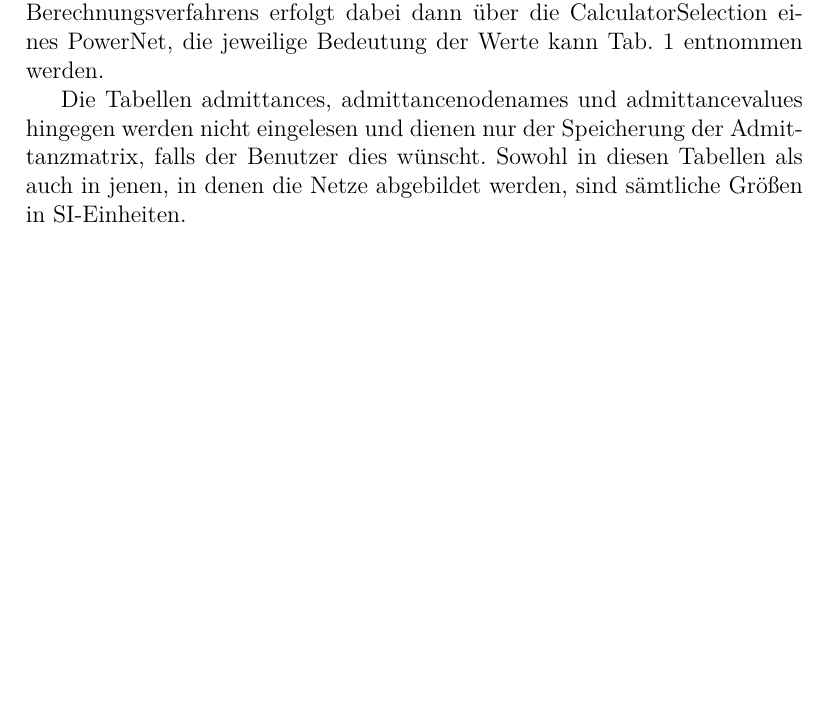
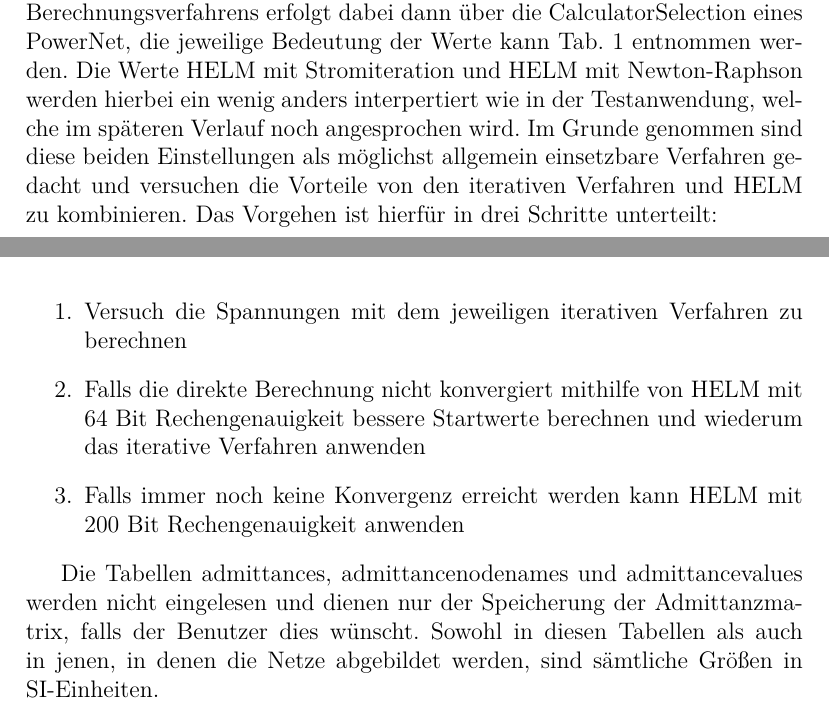
Before and after one commit to benediktibk/loadflow, a LaTeX document (documents/forschungspraxis/report.tex): part of page 6 of 13 before the commit and two parts of pages 6 and 7 of 14 after it, the two joined at a grey line, cut so that both start at the same text, the shorter picture padded with empty space. Compiled offline with pdfLaTeX.

Commit message:
explained methods more detailed

```diff
--- a/documents/forschungspraxis/report.tex
+++ b/documents/forschungspraxis/report.tex
@@ -80,7 +80,12 @@
 	Die Software gliedert sich in mehrere Klassenbibliotheken, welche hierarchisch aufeinander aufbauen. Die wichtigsten Teile zusammengefasst finden sich in \reffig{fig:software_architecture}. Die Implementierung von \emph{HELM} ist dabei als einziger Teil in \emph{C++}, der Rest ist in \emph{C\#} implementiert. Außerdem gibt es für die meisten Bibliotheken ein Pendant mit Unittests, welche mit Hilfe des in Visual Studio integrierten Testframeworks ausgeführt werden können.
 
 	\subsection{Datenbank}
-	Im Hintergrund zur eigentlichen Anwendung ist es nötig einen Datenbankserver zu betreiben, idealerweise eine \emph{Microsoft SQL Server} oder \emph{Microsoft SQL Server Express}. Die Informationen über das Netz, also die Tabellen powernets, nodes, loads, transformers, lines, generators und feedins, werden beim Verbinden mit der Datenbank eingelesen. Dementsprechend ist es möglich ohne Verwendung des grafischen Oberfläche Netze zu definieren. Das dafür zu beachtende Datenbankschema ist in \reffig{fig:database_schema} dargestellt. Die Auswahl des Berechnungsverfahrens erfolgt dabei dann über die CalculatorSelection eines PowerNet, die jeweilige Bedeutung der Werte kann \reftab{tab:calculator_selection} entnommen werden.
+	Im Hintergrund zur eigentlichen Anwendung ist es nötig einen Datenbankserver zu betreiben, idealerweise eine \emph{Microsoft SQL Server} oder \emph{Microsoft SQL Server Express}. Die Informationen über das Netz, also die Tabellen powernets, nodes, loads, transformers, lines, generators und feedins, werden beim Verbinden mit der Datenbank eingelesen. Dementsprechend ist es möglich ohne Verwendung des grafischen Oberfläche Netze zu definieren. Das dafür zu beachtende Datenbankschema ist in \reffig{fig:database_schema} dargestellt. Die Auswahl des Berechnungsverfahrens erfolgt dabei dann über die CalculatorSelection eines PowerNet, die jeweilige Bedeutung der Werte kann \reftab{tab:calculator_selection} entnommen werden. Die Werte HELM mit Stromiteration und HELM mit Newton-Raphson werden hierbei ein wenig anders interpertiert wie in der Testanwendung, welche im späteren Verlauf noch angesprochen wird. Im Grunde genommen sind diese beiden Einstellungen als möglichst allgemein einsetzbare Verfahren gedacht und versuchen die Vorteile von den iterativen Verfahren und HELM zu kombinieren. Das Vorgehen ist hierfür in drei Schritte unterteilt:
+	\begin{enumerate}
+		\item Versuch die Spannungen mit dem jeweiligen iterativen Verfahren zu berechnen
+		\item Falls die direkte Berechnung nicht konvergiert mithilfe von HELM mit 64 Bit Rechengenauigkeit bessere Startwerte berechnen und wiederum das iterative Verfahren anwenden
+		\item Falls immer noch keine Konvergenz erreicht werden kann HELM mit 200 Bit Rechengenauigkeit anwenden
+	\end{enumerate}
 
 	\begin{table}
 		\centering
@@ -99,7 +104,7 @@
 		\label{tab:calculator_selection}
 	\end{table}
 
-	Die Tabellen admittances, admittancenodenames und admittancevalues hingegen werden nicht eingelesen und dienen nur der Speicherung der Admittanzmatrix, falls der Benutzer dies wünscht. Sowohl in diesen Tabellen als auch in jenen, in denen die Netze abgebildet werden, sind sämtliche Größen in SI-Einheiten.
+	Die Tabellen admittances, admittancenodenames und admittancevalues werden nicht eingelesen und dienen nur der Speicherung der Admittanzmatrix, falls der Benutzer dies wünscht. Sowohl in diesen Tabellen als auch in jenen, in denen die Netze abgebildet werden, sind sämtliche Größen in SI-Einheiten.
 
 	\begin{figure}
 		\centering
```
